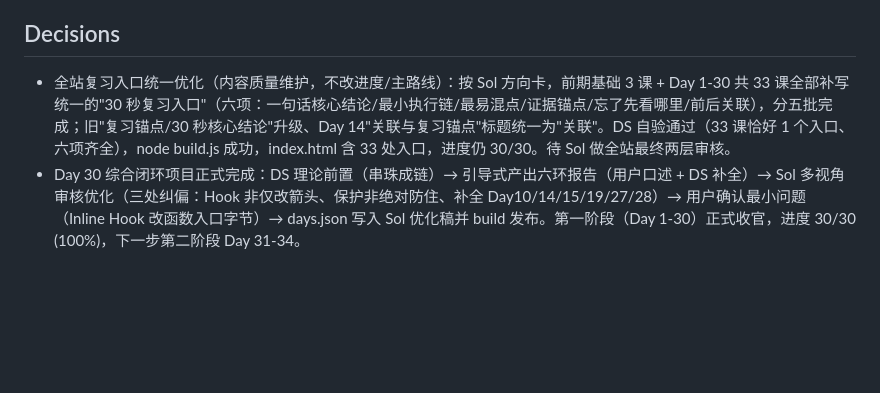
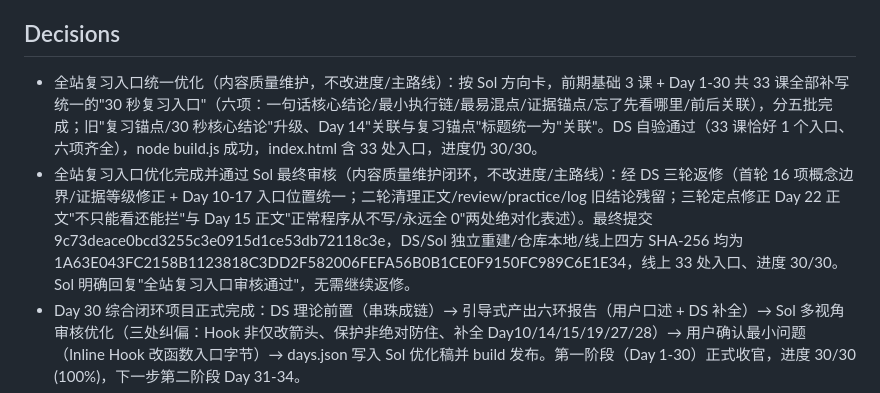
Before and after one commit to xxoingr/dongtaixuexi, a Markdown page: SESSION_PROGRESS.md, the part around the change. Rendered like a GitHub page; blank space fills up the shorter version.

Commit message:
SESSION_PROGRESS: 全站复习入口优化经Sol最终审核通过, 闭环记录

```diff
--- a/SESSION_PROGRESS.md
+++ b/SESSION_PROGRESS.md
@@ -74,7 +74,8 @@ status: in-progress
 
 ## Decisions
 
-- <!-- at:2026-08-25T00:30:00+08:00 --> 全站复习入口统一优化（内容质量维护，不改进度/主路线）：按 Sol 方向卡，前期基础 3 课 + Day 1-30 共 33 课全部补写统一的"30 秒复习入口"（六项：一句话核心结论/最小执行链/最易混点/证据锚点/忘了先看哪里/前后关联），分五批完成；旧"复习锚点/30 秒核心结论"升级、Day 14"关联与复习锚点"标题统一为"关联"。DS 自验通过（33 课恰好 1 个入口、六项齐全），node build.js 成功，index.html 含 33 处入口，进度仍 30/30。待 Sol 做全站最终两层审核。
+- <!-- at:2026-08-25T00:30:00+08:00 --> 全站复习入口统一优化（内容质量维护，不改进度/主路线）：按 Sol 方向卡，前期基础 3 课 + Day 1-30 共 33 课全部补写统一的"30 秒复习入口"（六项：一句话核心结论/最小执行链/最易混点/证据锚点/忘了先看哪里/前后关联），分五批完成；旧"复习锚点/30 秒核心结论"升级、Day 14"关联与复习锚点"标题统一为"关联"。DS 自验通过（33 课恰好 1 个入口、六项齐全），node build.js 成功，index.html 含 33 处入口，进度仍 30/30。
+- <!-- at:2026-08-25T00:45:00+08:00 --> 全站复习入口优化完成并通过 Sol 最终审核（内容质量维护闭环，不改进度/主路线）：经 DS 三轮返修（首轮 16 项概念边界/证据等级修正 + Day 10-17 入口位置统一；二轮清理正文/review/practice/log 旧结论残留；三轮定点修正 Day 22 正文"不只能看还能拦"与 Day 15 正文"正常程序从不写/永远全 0"两处绝对化表述）。最终提交 9c73deace0bcd3255c3e0915d1ce53db72118c3e，DS/Sol 独立重建/仓库本地/线上四方 SHA-256 均为 1A63E043FC2158B1123818C3DD2F582006FEFA56B0B1CE0F9150FC989C6E1E34，线上 33 处入口、进度 30/30。Sol 明确回复"全站复习入口审核通过"，无需继续返修。
 - <!-- at:2026-08-25T00:10:00+08:00 --> Day 30 综合闭环项目正式完成：DS 理论前置（串珠成链）→ 引导式产出六环报告（用户口述 + DS 补全）→ Sol 多视角审核优化（三处纠偏：Hook 非仅改箭头、保护非绝对防住、补全 Day10/14/15/19/27/28）→ 用户确认最小问题（Inline Hook 改函数入口字节）→ days.json 写入 Sol 优化稿并 build 发布。第一阶段（Day 1-30）正式收官，进度 30/30 (100%)，下一步第二阶段 Day 31-34。
 - <!-- at:2026-08-24T23:55:00+08:00 --> Day 30 报告已产出（六环串链）
 - <!-- at:2026-08-24T23:40:00+08:00 --> Day 30 综合闭环项目：DS 理论前置完成（串珠成链 PE→注入→Hook→检测→保护→反外挂评估，以攻促防），用户经 ask 选择"引导式产出分析报告"。教学阶段转 DS 实操教学，由 DS 一次引导一个环节、用户用自己的话口述、DS 补正，六环节串成第一阶段总报告后落入 days.json 闭环。Day 30 不涉及 Sol 新工程。
```
